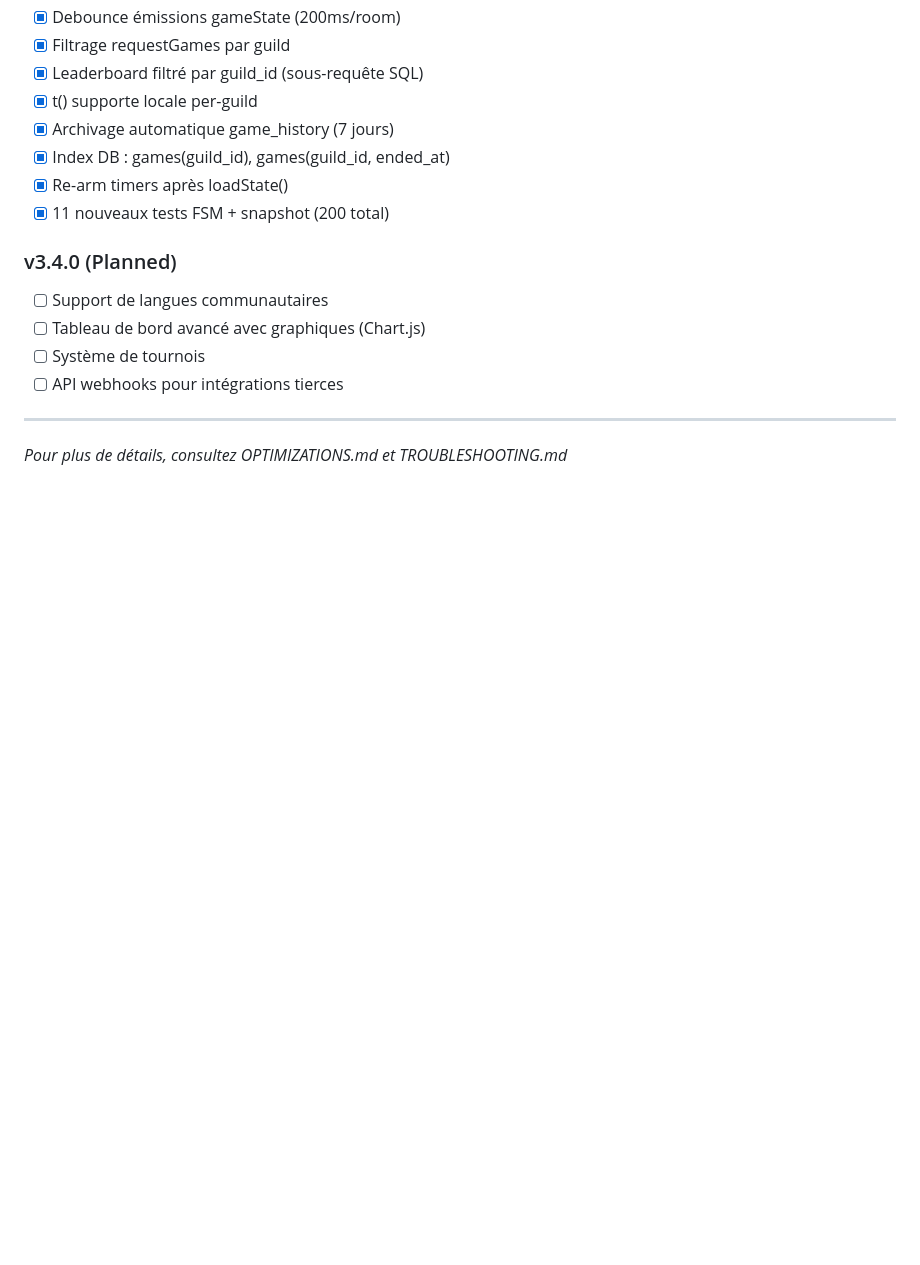
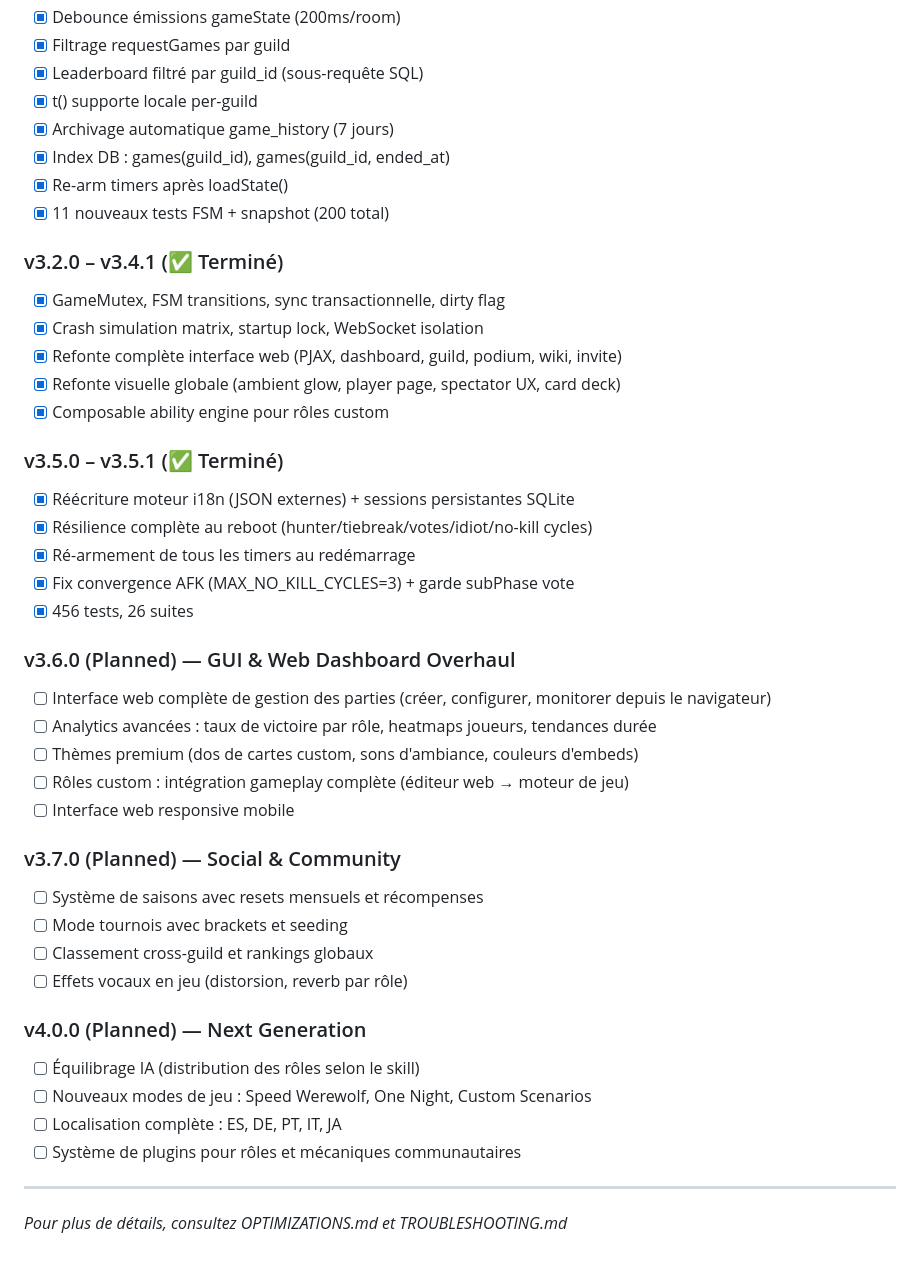
Before and after one commit to Heliox1119/Werewolf-bot, a Markdown page: CHANGELOG.md, the part around one of its changes. Rendered like a GitHub page; blank space fills up the shorter version.

Commit message:
docs: fix roadmap location in CHANGELOG - remove duplicate, update real roadmap

```diff
--- a/CHANGELOG.md
+++ b/CHANGELOG.md
@@ -1275,11 +1251,38 @@ const voiceChannel = guild.channels.cache.get(voiceChannelId) ||
 - [x] Re-arm timers après loadState()
 - [x] 11 nouveaux tests FSM + snapshot (200 total)
 
-### v3.4.0 (Planned)
-- [ ] Support de langues communautaires
-- [ ] Tableau de bord avancé avec graphiques (Chart.js)
-- [ ] Système de tournois
-- [ ] API webhooks pour intégrations tierces
+### v3.2.0 – v3.4.1 (✅ Terminé)
+- [x] GameMutex, FSM transitions, sync transactionnelle, dirty flag
+- [x] Crash simulation matrix, startup lock, WebSocket isolation
+- [x] Refonte complète interface web (PJAX, dashboard, guild, podium, wiki, invite)
+- [x] Refonte visuelle globale (ambient glow, player page, spectator UX, card deck)
+- [x] Composable ability engine pour rôles custom
+
+### v3.5.0 – v3.5.1 (✅ Terminé)
+- [x] Réécriture moteur i18n (JSON externes) + sessions persistantes SQLite
+- [x] Résilience complète au reboot (hunter/tiebreak/votes/idiot/no-kill cycles)
+- [x] Ré-armement de tous les timers au redémarrage
+- [x] Fix convergence AFK (MAX_NO_KILL_CYCLES=3) + garde subPhase vote
+- [x] 456 tests, 26 suites
+
+### v3.6.0 (Planned) — GUI & Web Dashboard Overhaul
+- [ ] Interface web complète de gestion des parties (créer, configurer, monitorer depuis le navigateur)
+- [ ] Analytics avancées : taux de victoire par rôle, heatmaps joueurs, tendances durée
+- [ ] Thèmes premium (dos de cartes custom, sons d'ambiance, couleurs d'embeds)
+- [ ] Rôles custom : intégration gameplay complète (éditeur web → moteur de jeu)
+- [ ] Interface web responsive mobile
+
+### v3.7.0 (Planned) — Social & Community
+- [ ] Système de saisons avec resets mensuels et récompenses
+- [ ] Mode tournois avec brackets et seeding
+- [ ] Classement cross-guild et rankings globaux
+- [ ] Effets vocaux en jeu (distorsion, reverb par rôle)
+
+### v4.0.0 (Planned) — Next Generation
+- [ ] Équilibrage IA (distribution des rôles selon le skill)
+- [ ] Nouveaux modes de jeu : Speed Werewolf, One Night, Custom Scenarios
+- [ ] Localisation complète : ES, DE, PT, IT, JA
+- [ ] Système de plugins pour rôles et mécaniques communautaires
 
 ---
 
```
Also changed, not shown: other parts of CHANGELOG.md (+0 -24 lines).
